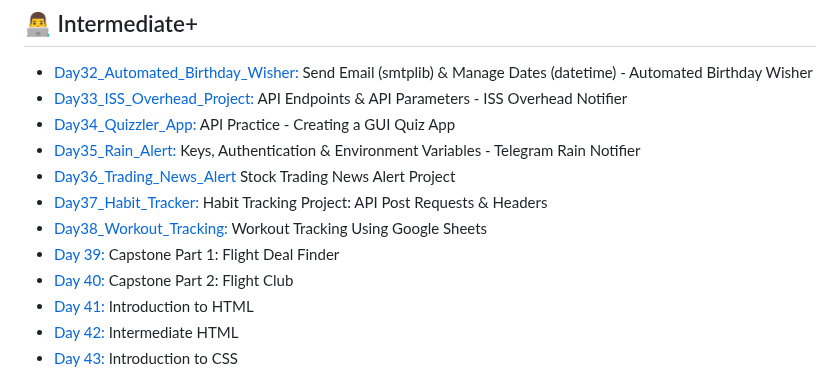
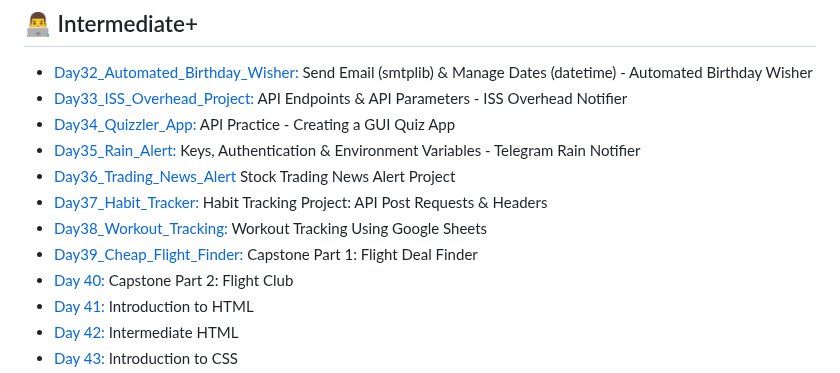
Before and after one commit to Nasim-RN/100_Days_of_Python, a Markdown page: README.md, the part around the change. Drawn GitHub-style.

```diff
--- a/README.md
+++ b/README.md
@@ -49,7 +49,7 @@ Most projects ideas come from the Udemy course: [100 Days of Code: The Complete
 - [Day36_Trading_News_Alert](https://github.com/Nasim-RN/100_Days_of_Python/tree/7ade7c7b2c95e50df4554bb5351a51224542fac0/Day36_Trading_News_Alert) Stock Trading News Alert Project
 - [Day37_Habit_Tracker:](https://github.com/Nasim-RN/100_Days_of_Python/tree/0efebdce5299f6c341982e3ebf6a377fa05b7fee/Day37_Habit_Tracker) Habit Tracking Project: API Post Requests & Headers
 - [Day38_Workout_Tracking:](https://github.com/Nasim-RN/100_Days_of_Python/tree/12f0372e2671dbd50ea546bfa864bf916fb5fca2/Day38_Workout_Tracking) Workout Tracking Using Google Sheets
-- [Day 39:](https://github.com/phillipai/100-days-of-code-python/tree/main/day39) Capstone Part 1: Flight Deal Finder
+- [Day39_Cheap_Flight_Finder:](https://github.com/Nasim-RN/100_Days_of_Python/tree/92bd9edcfee5900fdd0e45d26029782718cbd874/Day39_Cheap_Flight_Finder) Capstone Part 1: Flight Deal Finder
 - [Day 40:](https://github.com/phillipai/100-days-of-code-python/tree/main/day40) Capstone Part 2: Flight Club
 - [Day 41:](https://github.com/phillipai/100-days-of-code-python/tree/main/day41) Introduction to HTML
 - [Day 42:](https://github.com/phillipai/100-days-of-code-python/tree/main/day42) Intermediate HTML
```
